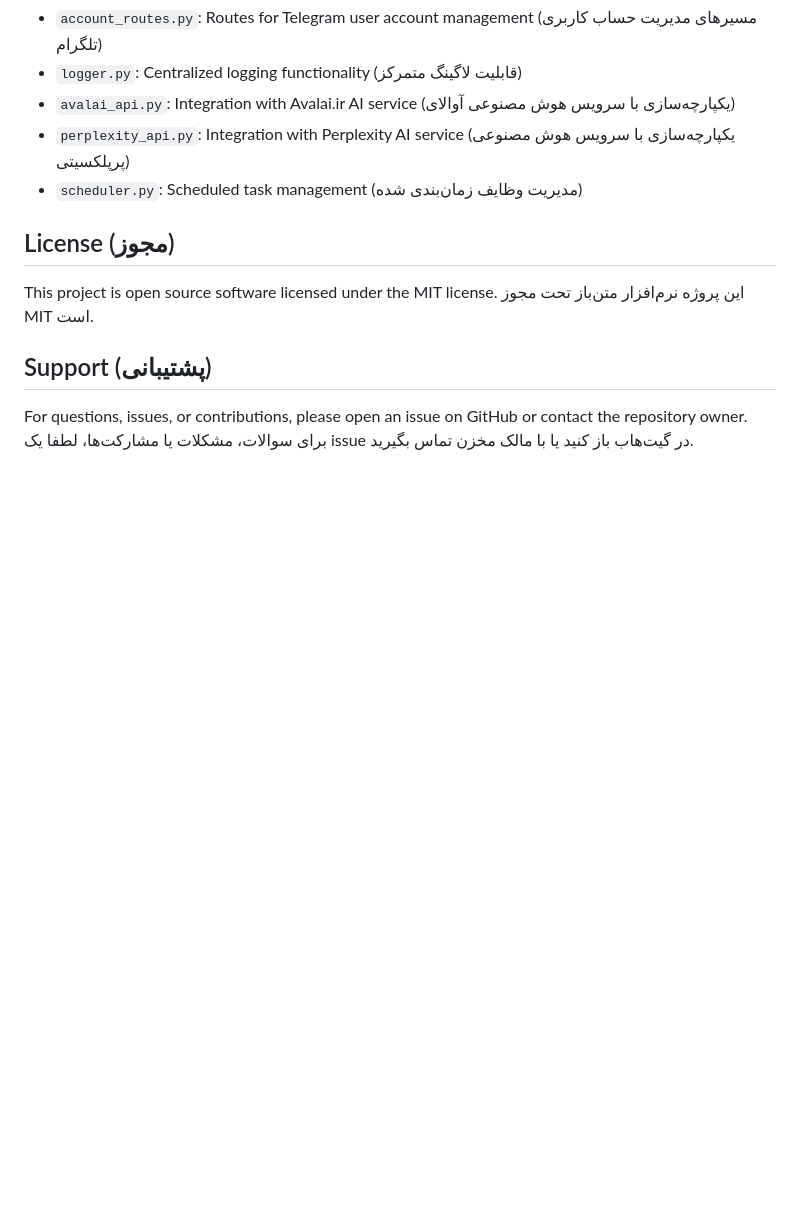
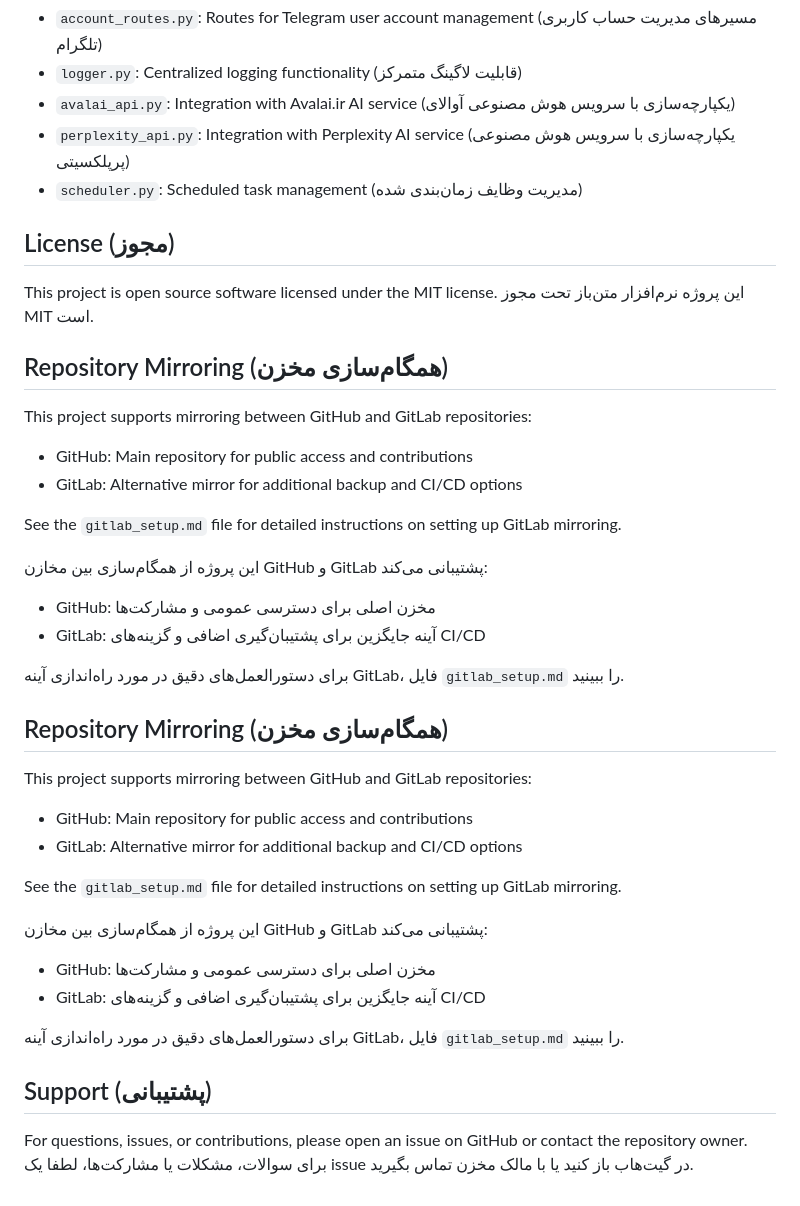
Before and after one commit to asanseir724/LinkHunterBot, a Markdown page: README.md, the part around the change. Rendered like a GitHub page; blank space fills up the shorter version.

Commit message:
Add GitLab repository mirroring information to README

```diff
--- a/README.md
+++ b/README.md
@@ -157,6 +157,39 @@ To monitor private channels, you can add user accounts:
 This project is open source software licensed under the MIT license.
 این پروژه نرم‌افزار متن‌باز تحت مجوز MIT است.
 
+## Repository Mirroring (همگام‌سازی مخزن)
+
+This project supports mirroring between GitHub and GitLab repositories:
+
+- GitHub: Main repository for public access and contributions
+- GitLab: Alternative mirror for additional backup and CI/CD options
+
+See the `gitlab_setup.md` file for detailed instructions on setting up GitLab mirroring.
+
+این پروژه از همگام‌سازی بین مخازن GitHub و GitLab پشتیبانی می‌کند:
+
+- GitHub: مخزن اصلی برای دسترسی عمومی و مشارکت‌ها
+- GitLab: آینه جایگزین برای پشتیبان‌گیری اضافی و گزینه‌های CI/CD
+
+برای دستورالعمل‌های دقیق در مورد راه‌اندازی آینه GitLab، فایل `gitlab_setup.md` را ببینید.
+
+## Repository Mirroring (همگام‌سازی مخزن)
+
+This project supports mirroring between GitHub and GitLab repositories:
+
+- GitHub: Main repository for public access and contributions
+- GitLab: Alternative mirror for additional backup and CI/CD options
+
+See the `gitlab_setup.md` file for detailed instructions on setting up GitLab mirroring.
+
+این پروژه از همگام‌سازی بین مخازن GitHub و GitLab پشتیبانی می‌کند:
+
+- GitHub: مخزن اصلی برای دسترسی عمومی و مشارکت‌ها
+- GitLab: آینه جایگزین برای پشتیبان‌گیری اضافی و گزینه‌های CI/CD
+
+برای دستورالعمل‌های دقیق در مورد راه‌اندازی آینه GitLab، فایل `gitlab_setup.md` را ببینید.
+
+
 ## Support (پشتیبانی)
 
 For questions, issues, or contributions, please open an issue on GitHub or contact the repository owner.
```
